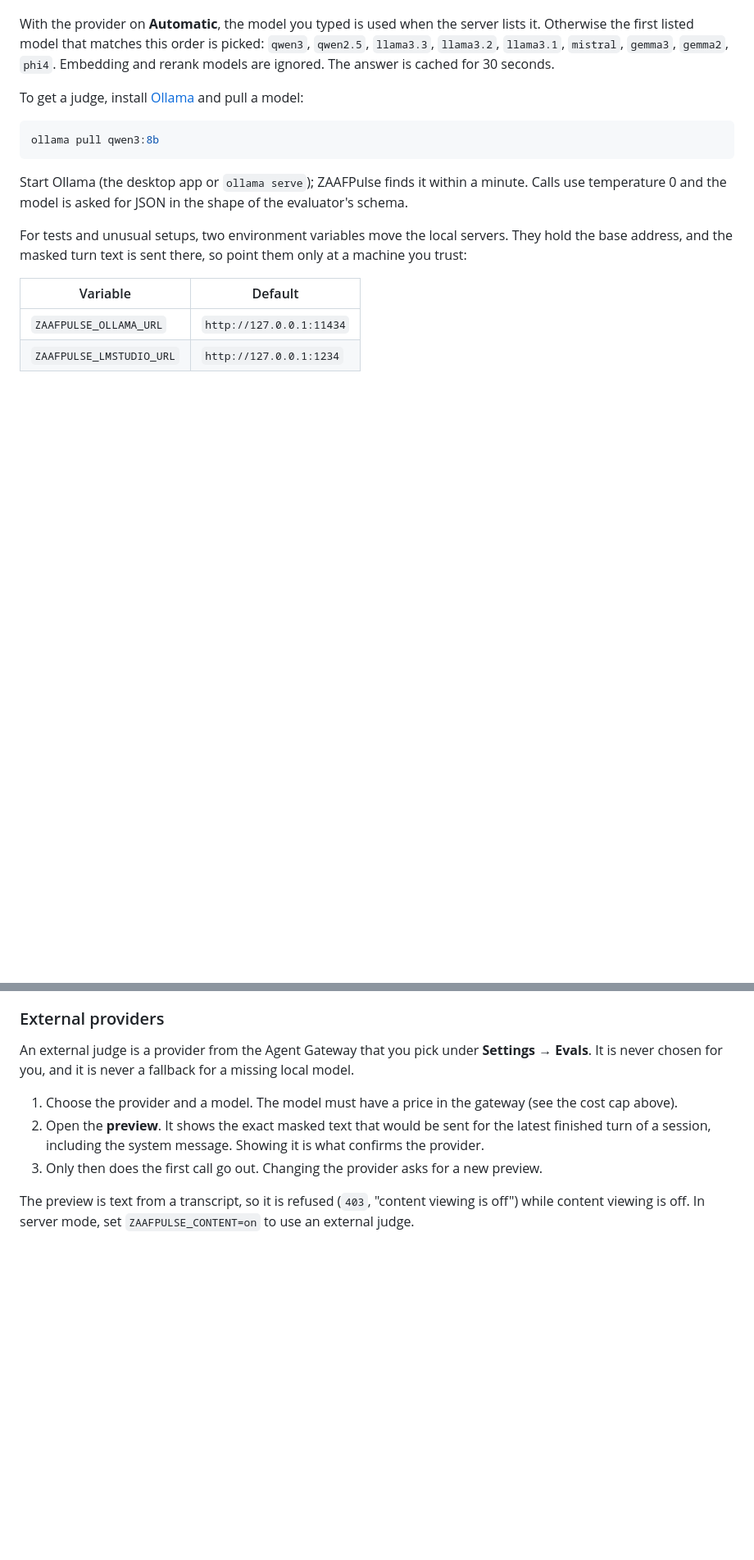
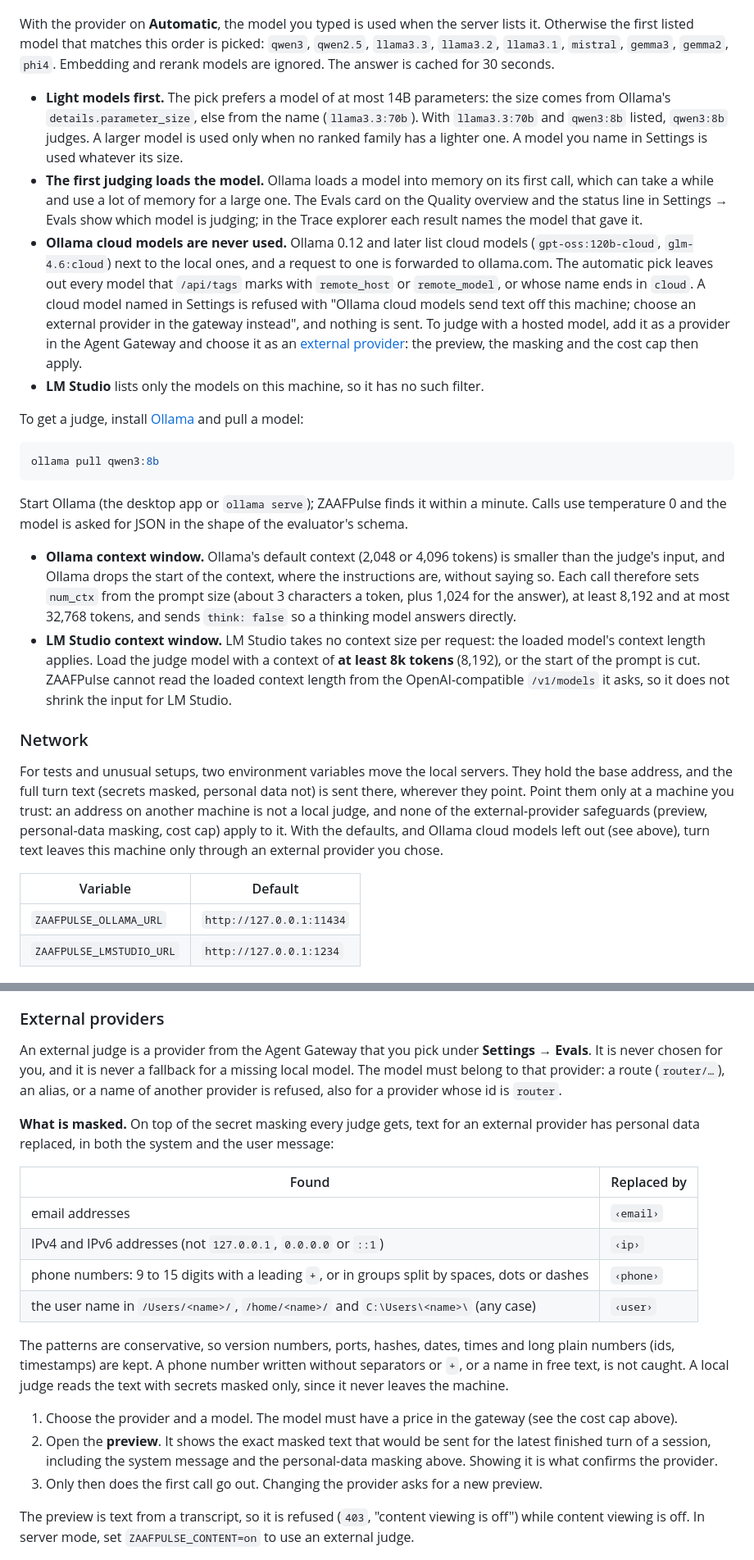
Before and after one commit to rifqifitriady/ZAAFPulse, a Markdown page: docs/evals.md, 2 parts joined by grey strips. Shown at 82% size. GitHub-like rendering; blank space fills up the shorter version.

Commit message:
Document the judge network rules, personal-data masking and new limits

````diff
--- a/docs/evals.md
+++ b/docs/evals.md
@@ -52,6 +52,22 @@ With the provider on **Automatic**, the model you typed is used when the server
 listed model that matches this order is picked: `qwen3`, `qwen2.5`, `llama3.3`, `llama3.2`, `llama3.1`, `mistral`,
 `gemma3`, `gemma2`, `phi4`. Embedding and rerank models are ignored. The answer is cached for 30 seconds.
 
+- **Light models first.** The pick prefers a model of at most 14B parameters: the size comes from Ollama's
+  `details.parameter_size`, else from the name (`llama3.3:70b`). With `llama3.3:70b` and `qwen3:8b` listed,
+  `qwen3:8b` judges. A larger model is used only when no ranked family has a lighter one. A model you name in
+  Settings is used whatever its size.
+- **The first judging loads the model.** Ollama loads a model into memory on its first call, which can take a while
+  and use a lot of memory for a large one. The Evals card on the Quality overview and the status line in Settings →
+  Evals show which model is judging; in the Trace explorer each result names the model that gave it.
+- **Ollama cloud models are never used.** Ollama 0.12 and later list cloud models (`gpt-oss:120b-cloud`,
+  `glm-4.6:cloud`) next to the local ones, and a request to one is forwarded to ollama.com. The automatic pick
+  leaves out every model that `/api/tags` marks with `remote_host` or `remote_model`, or whose name ends in `cloud`.
+  A cloud model named in Settings is refused with "Ollama cloud models send text off this machine; choose an
+  external provider in the gateway instead", and nothing is sent. To judge with a hosted model, add it as a provider
+  in the Agent Gateway and choose it as an [external provider](#external-providers): the preview, the masking and the
+  cost cap then apply.
+- **LM Studio** lists only the models on this machine, so it has no such filter.
+
 To get a judge, install [Ollama](https://ollama.com) and pull a model:
 
 ```bash
@@ -61,8 +77,22 @@ ollama pull qwen3:8b
 Start Ollama (the desktop app or `ollama serve`); ZAAFPulse finds it within a minute. Calls use temperature 0 and
 the model is asked for JSON in the shape of the evaluator's schema.
 
+- **Ollama context window.** Ollama's default context (2,048 or 4,096 tokens) is smaller than the judge's input,
+  and Ollama drops the start of the context, where the instructions are, without saying so. Each call therefore
+  sets `num_ctx` from the prompt size (about 3 characters a token, plus 1,024 for the answer), at least 8,192 and at
+  most 32,768 tokens, and sends `think: false` so a thinking model answers directly.
+- **LM Studio context window.** LM Studio takes no context size per request: the loaded model's context length
+  applies. Load the judge model with a context of **at least 8k tokens** (8,192), or the start of the prompt is cut.
+  ZAAFPulse cannot read the loaded context length from the OpenAI-compatible `/v1/models` it asks, so it does not
+  shrink the input for LM Studio.
+
+### Network
+
 For tests and unusual setups, two environment variables move the local servers. They hold the base address, and
-the masked turn text is sent there, so point them only at a machine you trust:
+the full turn text (secrets masked, personal data not) is sent there, wherever they point. Point them only at a
+machine you trust: an address on another machine is not a local judge, and none of the external-provider safeguards
+(preview, personal-data masking, cost cap) apply to it. With the defaults, and Ollama cloud models left out (see
+above), turn text leaves this machine only through an external provider you chose.
 
 | Variable | Default |
 |---|---|
@@ -131,11 +166,26 @@ the masked turn text is sent there, so point them only at a machine you trust:
 ### External providers
 
 An external judge is a provider from the Agent Gateway that you pick under **Settings → Evals**. It is never chosen
-for you, and it is never a fallback for a missing local model.
+for you, and it is never a fallback for a missing local model. The model must belong to that provider: a route
+(`router/…`), an alias, or a name of another provider is refused, also for a provider whose id is `router`.
+
+**What is masked.** On top of the secret masking every judge gets, text for an external provider has personal data
+replaced, in both the system and the user message:
+
+| Found | Replaced by |
+|---|---|
+| email addresses | `‹email›` |
+| IPv4 and IPv6 addresses (not `127.0.0.1`, `0.0.0.0` or `::1`) | `‹ip›` |
+| phone numbers: 9 to 15 digits with a leading `+`, or in groups split by spaces, dots or dashes | `‹phone›` |
+| the user name in `/Users/<name>/`, `/home/<name>/` and `C:\Users\<name>\` (any case) | `‹user›` |
+
+The patterns are conservative, so version numbers, ports, hashes, dates, times and long plain numbers (ids,
+timestamps) are kept. A phone number written without separators or `+`, or a name in free text, is not caught.
+A local judge reads the text with secrets masked only, since it never leaves the machine.
 
 1. Choose the provider and a model. The model must have a price in the gateway (see the cost cap above).
 2. Open the **preview**. It shows the exact masked text that would be sent for the latest finished turn of a session,
-   including the system message. Showing it is what confirms the provider.
+   including the system message and the personal-data masking above. Showing it is what confirms the provider.
 3. Only then does the first call go out. Changing the provider asks for a new preview.
 
 The preview is text from a transcript, so it is refused (`403`, "content viewing is off") while content viewing is
````
Also changed, not shown: other parts of docs/evals.md (+17 -5 lines).
